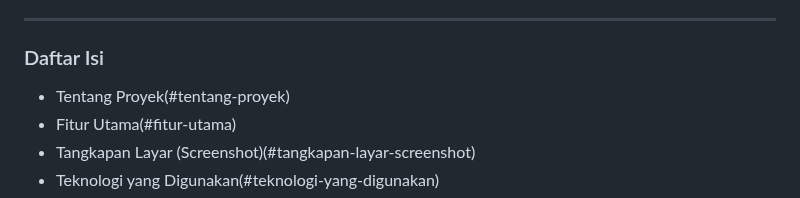
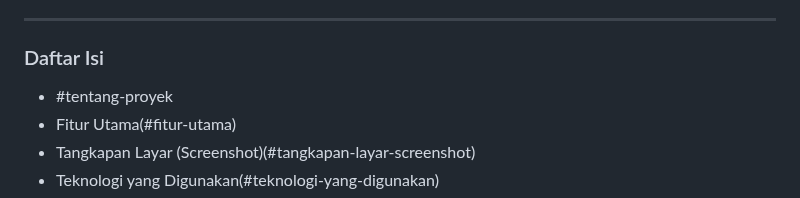
Before and after one commit to yanguswiradana/fest-hunt, a Markdown page: README.md, the part around the change. GitHub-like rendering.

Commit message:
update readme 1

```diff
--- a/README.md
+++ b/README.md
@@ -8,7 +8,7 @@ Aplikasi ini dibuat untuk memenuhi tugas Mata Kuliah Struktur Data.
 
 ### Daftar Isi
 
-- Tentang Proyek(#tentang-proyek)
+- #tentang-proyek
 - Fitur Utama(#fitur-utama)
 - Tangkapan Layar (Screenshot)(#tangkapan-layar-screenshot)
 - Teknologi yang Digunakan(#teknologi-yang-digunakan)
```
